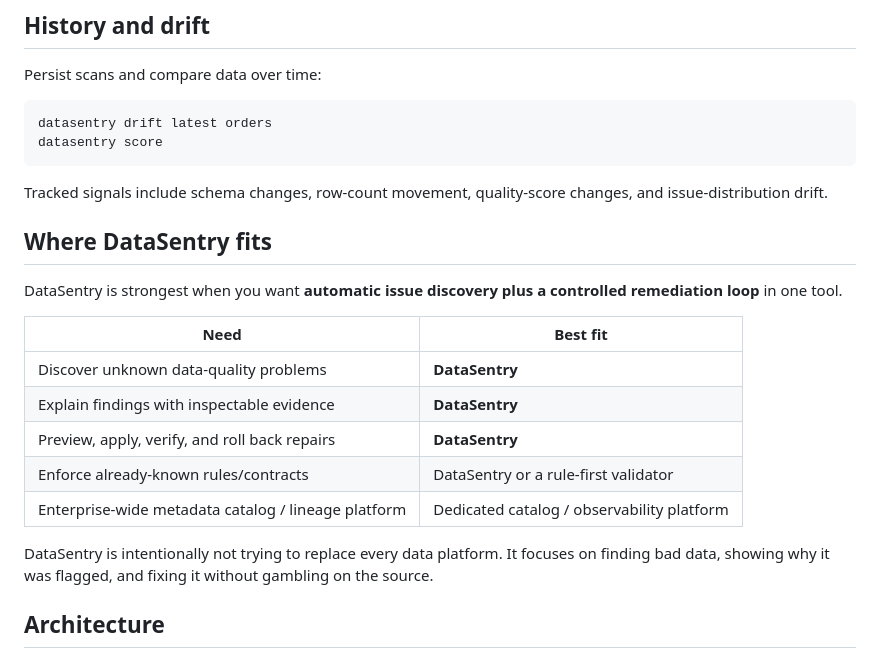
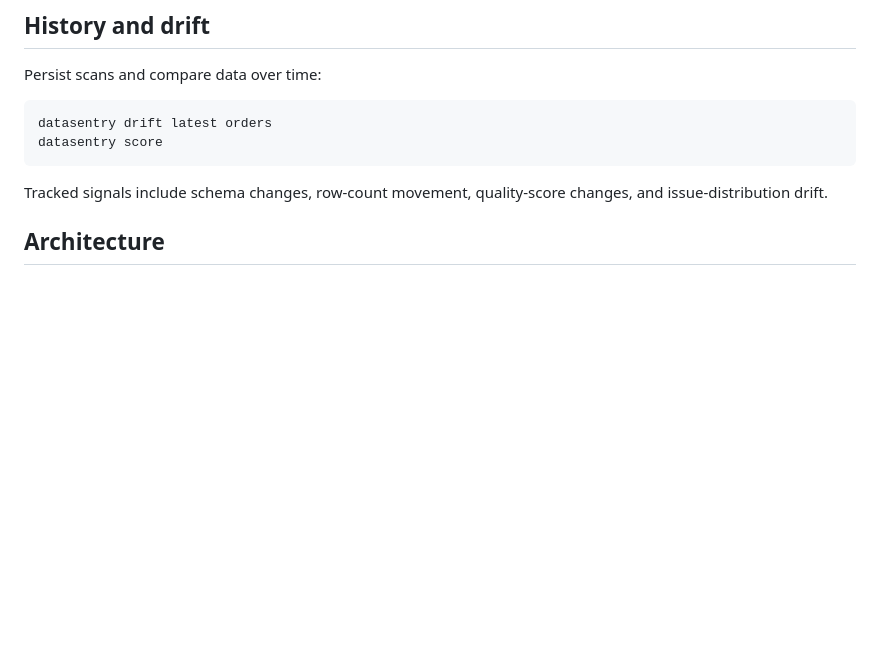
Before and after one commit to Jackxiaozhiren/datasentry, a Markdown page: README.md, the part around one of its changes. GitHub-like rendering; blank space fills up the shorter version.

````diff
--- a/README.md
+++ b/README.md
@@ -171,20 +198,6 @@ datasentry score
 ```
 
 Tracked signals include schema changes, row-count movement, quality-score changes, and issue-distribution drift.
-
-## Where DataSentry fits
-
-DataSentry is strongest when you want **automatic issue discovery plus a controlled remediation loop** in one tool.
-
-| Need | Best fit |
-|---|---|
-| Discover unknown data-quality problems | **DataSentry** |
-| Explain findings with inspectable evidence | **DataSentry** |
-| Preview, apply, verify, and roll back repairs | **DataSentry** |
-| Enforce already-known rules/contracts | DataSentry or a rule-first validator |
-| Enterprise-wide metadata catalog / lineage platform | Dedicated catalog / observability platform |
-
-DataSentry is intentionally not trying to replace every data platform. It focuses on finding bad data, showing why it was flagged, and fixing it without gambling on the source.
 
 ## Architecture
 
````
Also changed, not shown: other parts of README.md (+63 -35 lines).
